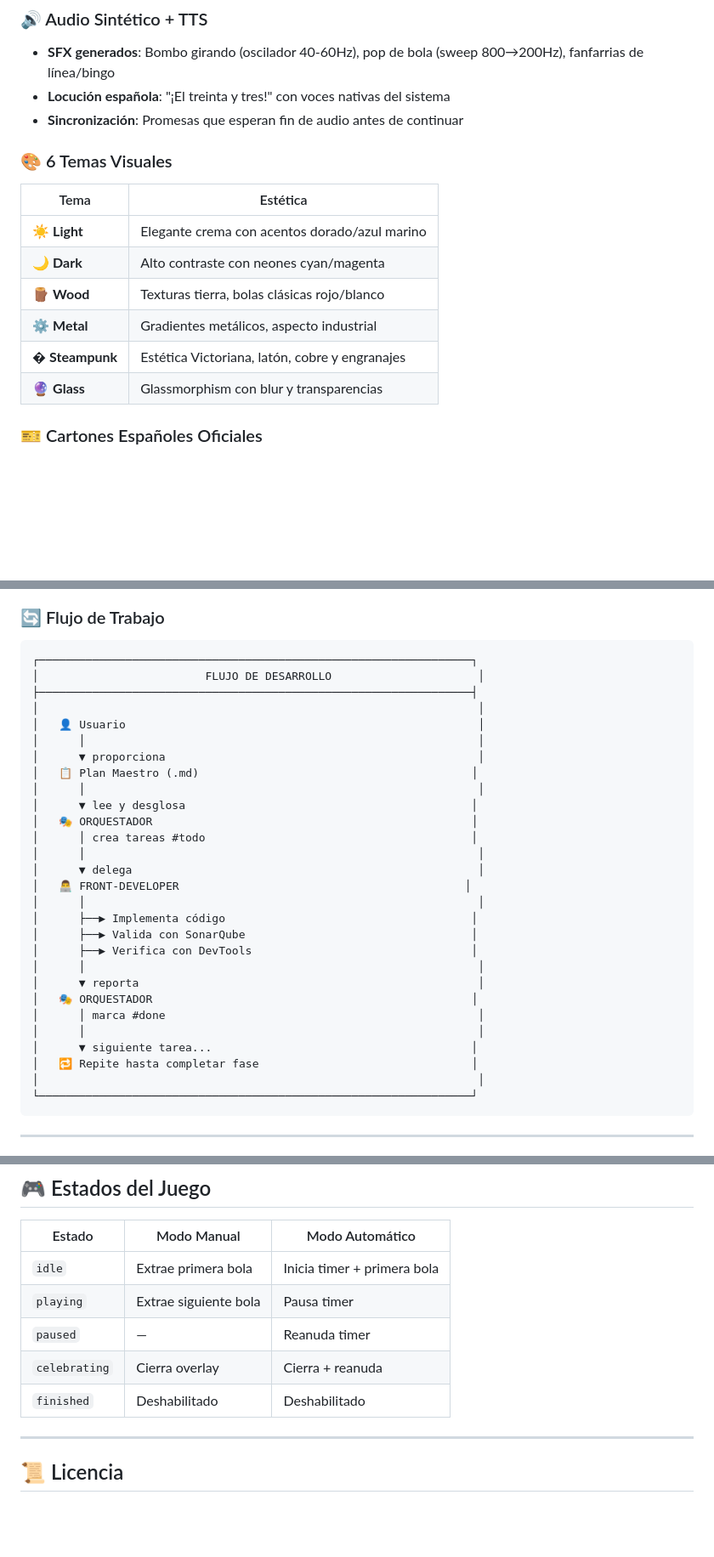
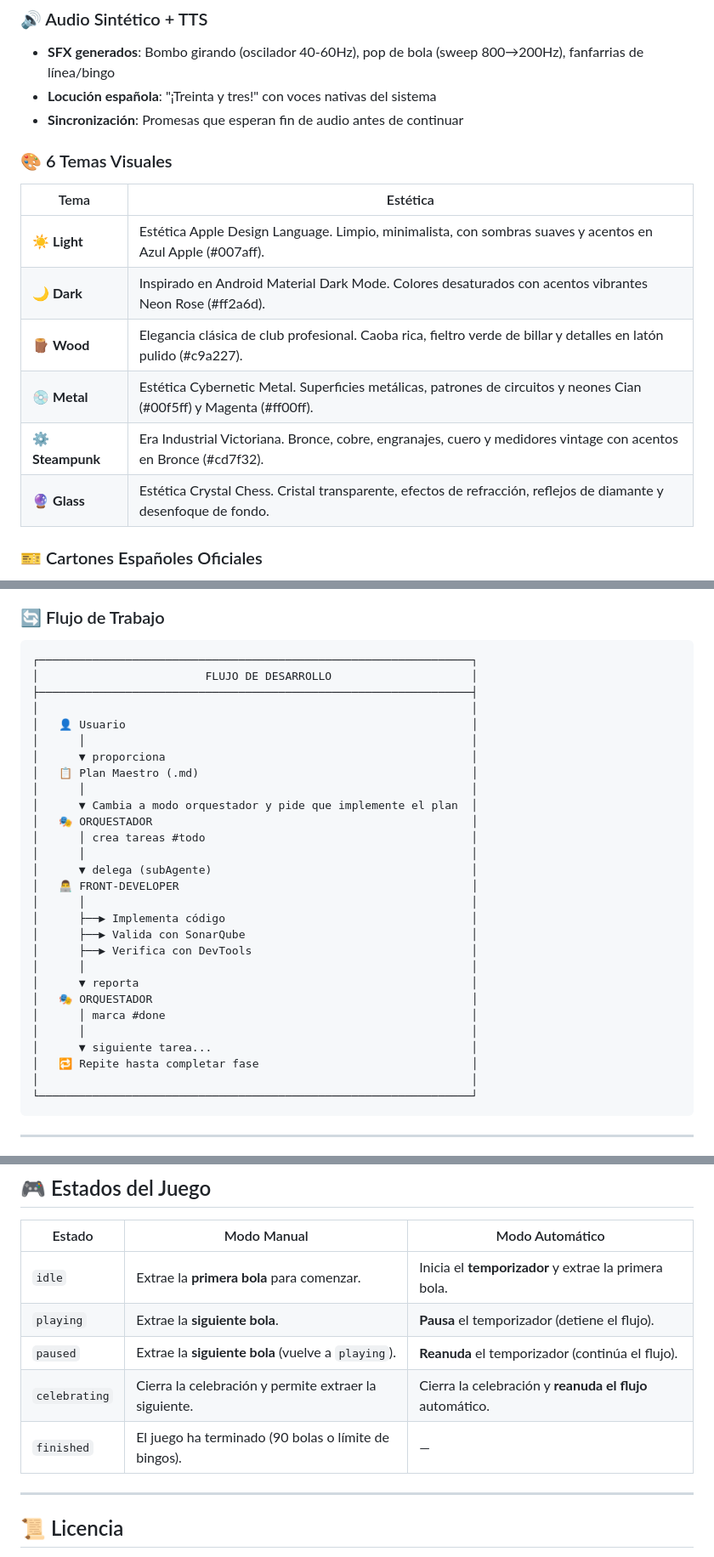
Before and after one commit to danividalg/bingoWebApp, a Markdown page: README.md, 3 parts joined by grey strips. Shown at 85% size. Rendered like a GitHub page; blank space fills up the shorter version.

````diff
--- a/README.md
+++ b/README.md
@@ -59,19 +59,19 @@ Cilindro 3D modelado con 12 caras CSS, rotación continua animada, y bolas decor
 
 ### 🔊 Audio Sintético + TTS
 - **SFX generados**: Bombo girando (oscilador 40-60Hz), pop de bola (sweep 800→200Hz), fanfarrias de línea/bingo
-- **Locución española**: "¡El treinta y tres!" con voces nativas del sistema
+- **Locución española**: "¡Treinta y tres!" con voces nativas del sistema
 - **Sincronización**: Promesas que esperan fin de audio antes de continuar
 
 ### 🎨 6 Temas Visuales
 
 | Tema | Estética |
 |------|----------|
-| ☀️ **Light** | Elegante crema con acentos dorado/azul marino |
-| 🌙 **Dark** | Alto contraste con neones cyan/magenta |
-| 🪵 **Wood** | Texturas tierra, bolas clásicas rojo/blanco |
-| ⚙️ **Metal** | Gradientes metálicos, aspecto industrial |
-| � **Steampunk** | Estética Victoriana, latón, cobre y engranajes |
-| 🔮 **Glass** | Glassmorphism con blur y transparencias |
+| ☀️ **Light** | Estética Apple Design Language. Limpio, minimalista, con sombras suaves y acentos en Azul Apple (#007aff). |
+| 🌙 **Dark** | Inspirado en Android Material Dark Mode. Colores desaturados con acentos vibrantes Neon Rose (#ff2a6d). |
+| 🪵 **Wood** | Elegancia clásica de club profesional. Caoba rica, fieltro verde de billar y detalles en latón pulido (#c9a227). |
+| 💿 **Metal** | Estética Cybernetic Metal. Superficies metálicas, patrones de circuitos y neones Cian (#00f5ff) y Magenta (#ff00ff). |
+| ⚙️ **Steampunk** | Era Industrial Victoriana. Bronce, cobre, engranajes, cuero y medidores vintage con acentos en Bronce (#cd7f32). |
+| 🔮 **Glass** | Estética Crystal Chess. Cristal transparente, efectos de refracción, reflejos de diamante y desenfoque de fondo. |
 
 ### 🎫 Cartones Españoles Oficiales
 - Grid **9 columnas × 3 filas**
@@ -152,32 +152,32 @@ Template para invocar al front-developer con contexto aislado y estructura consi
 
 ```
 ┌─────────────────────────────────────────────────────────────────┐
-│                         FLUJO DE DESARROLLO                      │
+│                         FLUJO DE DESARROLLO                     │
 ├─────────────────────────────────────────────────────────────────┤
-│                                                                  │
-│   👤 Usuario                                                     │
-│      │                                                           │
-│      ▼ proporciona                                               │
+│                                                                 │
+│   👤 Usuario                                                    │
+│      │                                                          │
+│      ▼ proporciona                                              │
 │   📋 Plan Maestro (.md)                                         │
-│      │                                                           │
-│      ▼ lee y desglosa                                           │
+│      │                                                          │
+│      ▼ Cambia a modo orquestador y pide que implemente el plan  │
 │   🎭 ORQUESTADOR                                                │
 │      │ crea tareas #todo                                        │
-│      │                                                           │
-│      ▼ delega                                                    │
-│   👨‍💻 FRONT-DEVELOPER                                           │
-│      │                                                           │
+│      │                                                          │
+│      ▼ delega (subAgente)                                       │
+│   👨‍💻 FRONT-DEVELOPER                                            │
+│      │                                                          │
 │      ├──▶ Implementa código                                     │
 │      ├──▶ Valida con SonarQube                                  │
 │      ├──▶ Verifica con DevTools                                 │
-│      │                                                           │
-│      ▼ reporta                                                   │
+│      │                                                          │
+│      ▼ reporta                                                  │
 │   🎭 ORQUESTADOR                                                │
-│      │ marca #done                                               │
-│      │                                                           │
+│      │ marca #done                                              │
+│      │                                                          │
 │      ▼ siguiente tarea...                                       │
 │   🔁 Repite hasta completar fase                                │
-│                                                                  │
+│                                                                 │
 └─────────────────────────────────────────────────────────────────┘
 ```
 
@@ -251,11 +251,11 @@ Bingo/
 
 | Estado | Modo Manual | Modo Automático |
 |--------|-------------|-----------------|
-| `idle` | Extrae primera bola | Inicia timer + primera bola |
-| `playing` | Extrae siguiente bola | Pausa timer |
-| `paused` | — | Reanuda timer |
-| `celebrating` | Cierra overlay | Cierra + reanuda |
-| `finished` | Deshabilitado | Deshabilitado |
+| `idle` | Extrae la **primera bola** para comenzar. | Inicia el **temporizador** y extrae la primera bola. |
+| `playing` | Extrae la **siguiente bola**. | **Pausa** el temporizador (detiene el flujo). |
+| `paused` | Extrae la **siguiente bola** (vuelve a `playing`). | **Reanuda** el temporizador (continúa el flujo). |
+| `celebrating` | Cierra la celebración y permite extraer la siguiente. | Cierra la celebración y **reanuda el flujo** automático. |
+| `finished` | El juego ha terminado (90 bolas o límite de bingos). | — |
 
 ---
 
````
Also changed, not shown: other parts of README.md (+1 -1 lines), Requisitos.md (+1 -1 lines), plan-bingoWebApp.md (+23 -23 lines).
